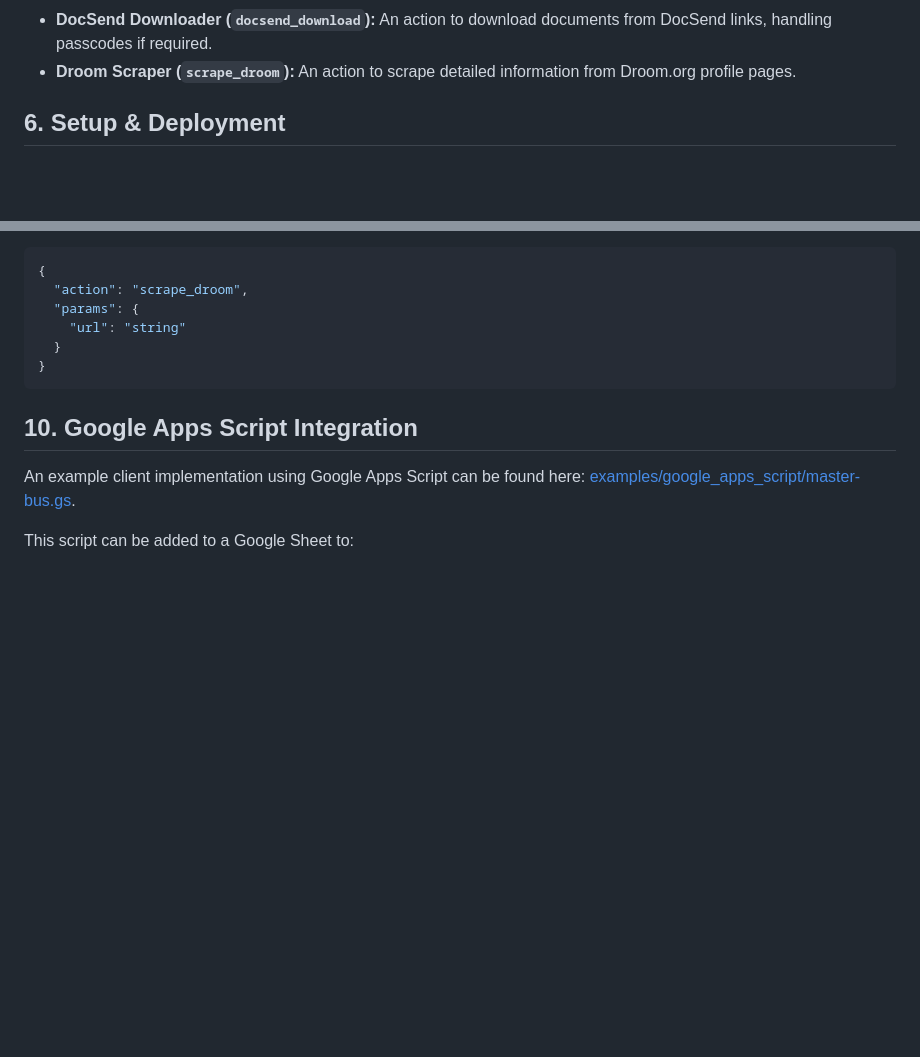
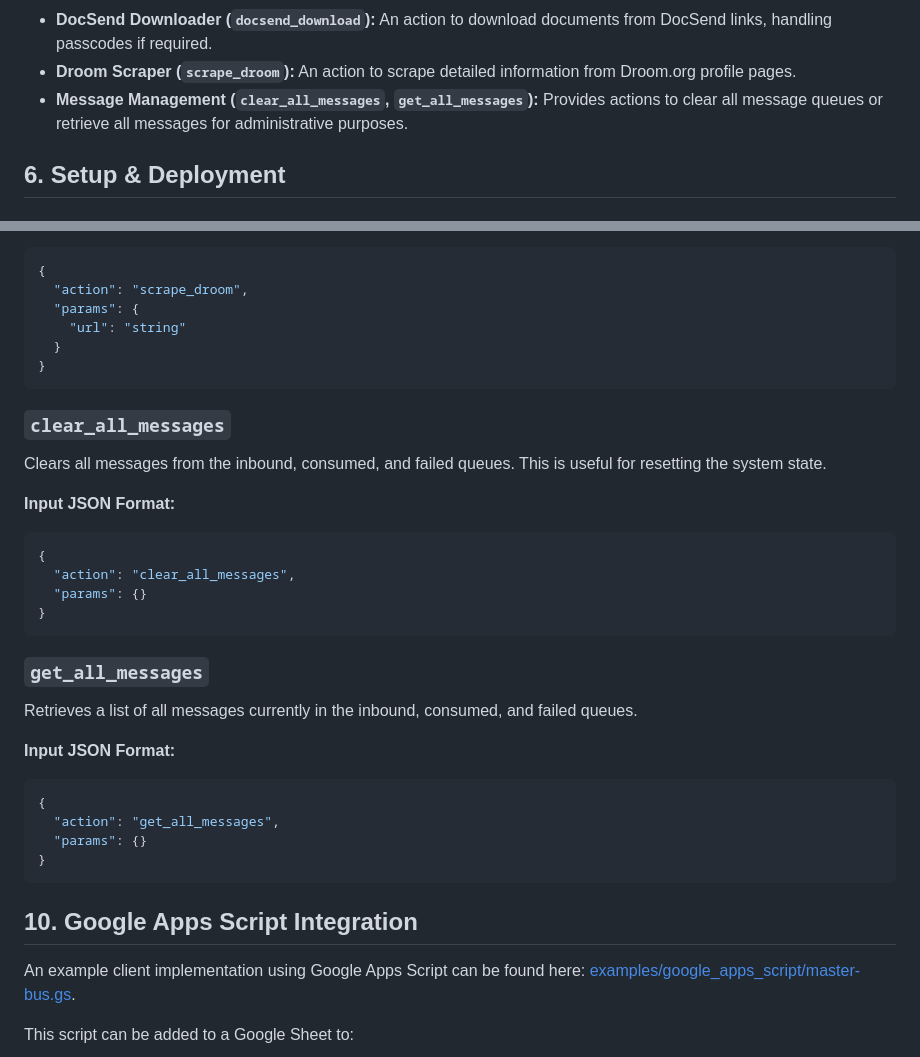
Before and after one commit to Yvelo/aafai-bus, a Markdown page: README.md, 2 parts joined by grey strips. Rendered like a GitHub page; blank space fills up the shorter version.

Commit message:
Two new actions: get_all_messages and clear_all_messages

````diff
--- a/README.md
+++ b/README.md
@@ -85,6 +85,7 @@ These tests verify that different parts of the system work together correctly. A
 - **Espacenet Patent Search (`search_espacenet`):** A new action that performs advanced searches on the Espacenet patent database. It scrapes patent details including title, link, publication date, applicant, and abstract. It supports multiple search queries and can be configured to limit the number of patents scraped.
 - **DocSend Downloader (`docsend_download`):** An action to download documents from DocSend links, handling passcodes if required.
 - **Droom Scraper (`scrape_droom`):** An action to scrape detailed information from Droom.org profile pages.
+- **Message Management (`clear_all_messages`, `get_all_messages`):** Provides actions to clear all message queues or retrieve all messages for administrative purposes.
 
 ## 6. Setup & Deployment
 
@@ -280,6 +281,30 @@ Scrapes detailed information from a Droom.org profile page.
 }
 ```
 
+### `clear_all_messages`
+
+Clears all messages from the inbound, consumed, and failed queues. This is useful for resetting the system state.
+
+**Input JSON Format:**
+```json
+{
+  "action": "clear_all_messages",
+  "params": {}
+}
+```
+
+### `get_all_messages`
+
+Retrieves a list of all messages currently in the inbound, consumed, and failed queues.
+
+**Input JSON Format:**
+```json
+{
+  "action": "get_all_messages",
+  "params": {}
+}
+```
+
 ## 10. Google Apps Script Integration
 
 An example client implementation using Google Apps Script can be found here: [examples/google_apps_script/master-bus.gs](examples/google_apps_script/master-bus.gs).
````
